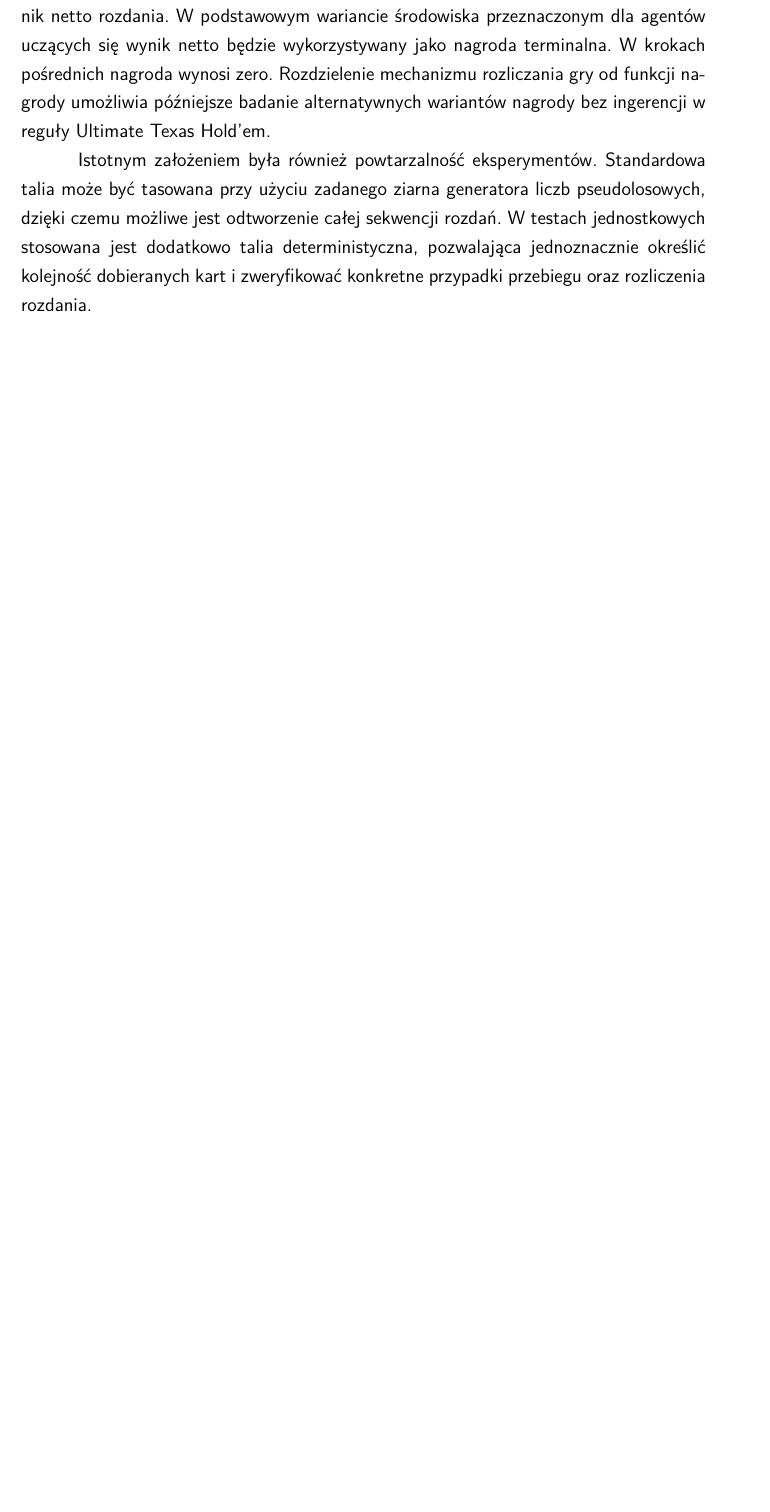
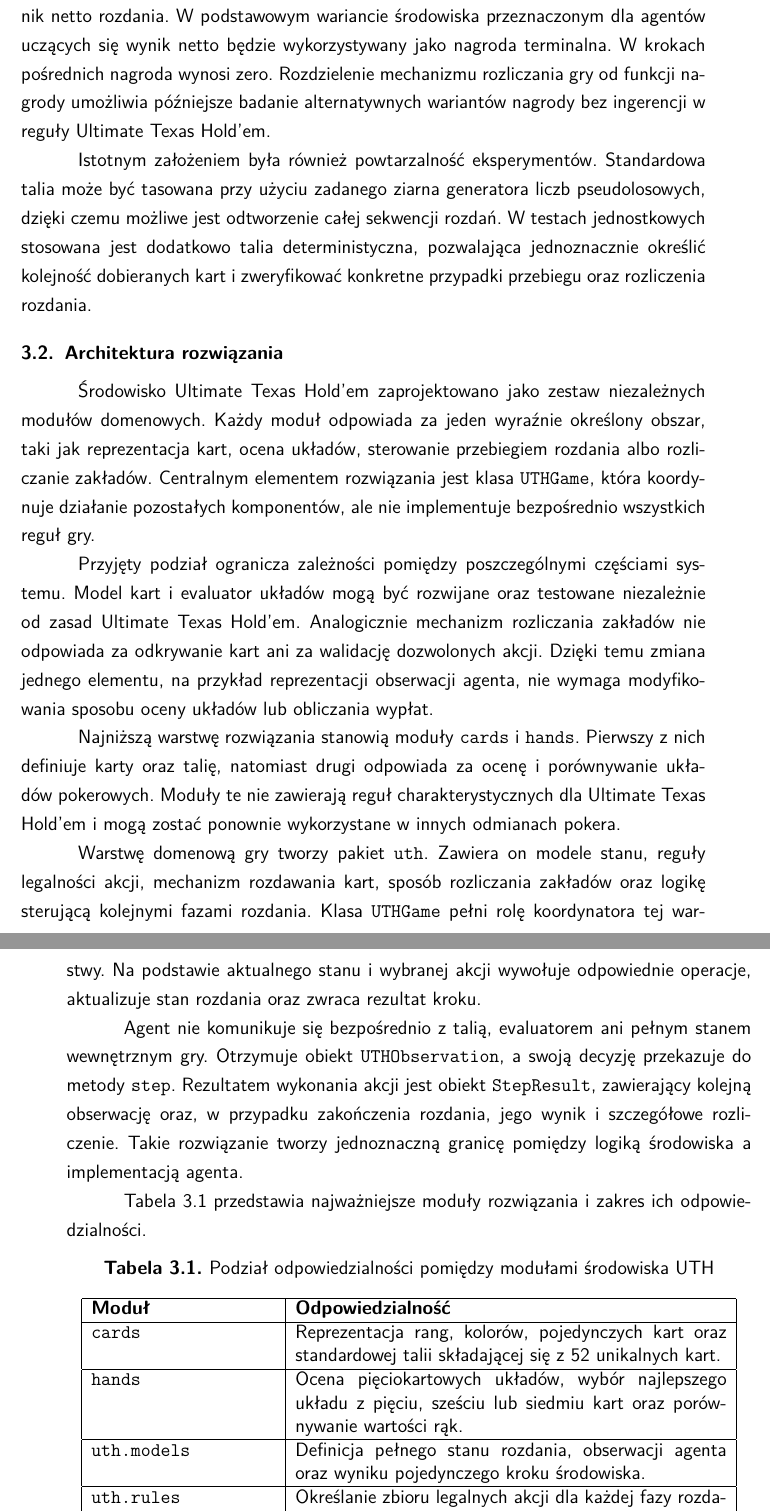
Before and after one commit to Meikelele/expert-poker-player, a LaTeX thesis (thesis/main.tex, which reads thesis/chapters/03_srodowisko_uth.tex): part of page 16 of 19 before the commit and two parts of pages 16 and 17 of 20 after it, the two joined at a grey line, cut so that both start at the same text, the shorter picture padded with empty space. Compiled offline with pdfLaTeX.

Commit message:
docs(03_srodowisko): describe UTH environment architecture

```diff
--- a/thesis/chapters/03_srodowisko_uth.tex
+++ b/thesis/chapters/03_srodowisko_uth.tex
@@ -64,3 +64,79 @@ pseudolosowych, dzięki czemu możliwe jest odtworzenie całej sekwencji rozdań
 W testach jednostkowych stosowana jest dodatkowo talia deterministyczna,
 pozwalająca jednoznacznie określić kolejność dobieranych kart i zweryfikować
 konkretne przypadki przebiegu oraz rozliczenia rozdania.
+
+\section{Architektura rozwiązania}
+\label{sec:architektura-srodowiska}
+
+Środowisko Ultimate Texas Hold’em zaprojektowano jako zestaw niezależnych
+modułów domenowych. Każdy moduł odpowiada za jeden wyraźnie określony obszar,
+taki jak reprezentacja kart, ocena układów, sterowanie przebiegiem rozdania
+albo rozliczanie zakładów. Centralnym elementem rozwiązania jest klasa
+\texttt{UTHGame}, która koordynuje działanie pozostałych komponentów, ale nie
+implementuje bezpośrednio wszystkich reguł gry.
+
+Przyjęty podział ogranicza zależności pomiędzy poszczególnymi częściami
+systemu. Model kart i evaluator układów mogą być rozwijane oraz testowane
+niezależnie od zasad Ultimate Texas Hold’em. Analogicznie mechanizm
+rozliczania zakładów nie odpowiada za odkrywanie kart ani za walidację
+dozwolonych akcji. Dzięki temu zmiana jednego elementu, na przykład
+reprezentacji obserwacji agenta, nie wymaga modyfikowania sposobu oceny
+układów lub obliczania wypłat.
+
+Najniższą warstwę rozwiązania stanowią moduły \texttt{cards} i
+\texttt{hands}. Pierwszy z nich definiuje karty oraz talię, natomiast drugi
+odpowiada za ocenę i porównywanie układów pokerowych. Moduły te nie zawierają
+reguł charakterystycznych dla Ultimate Texas Hold’em i mogą zostać ponownie
+wykorzystane w innych odmianach pokera.
+
+Warstwę domenową gry tworzy pakiet \texttt{uth}. Zawiera on modele stanu,
+reguły legalności akcji, mechanizm rozdawania kart, sposób rozliczania
+zakładów oraz logikę sterującą kolejnymi fazami rozdania. Klasa
+\texttt{UTHGame} pełni rolę koordynatora tej warstwy. Na podstawie aktualnego
+stanu i wybranej akcji wywołuje odpowiednie operacje, aktualizuje stan
+rozdania oraz zwraca rezultat kroku.
+
+Agent nie komunikuje się bezpośrednio z talią, evaluatorem ani pełnym stanem
+wewnętrznym gry. Otrzymuje obiekt \texttt{UTHObservation}, a swoją decyzję
+przekazuje do metody \texttt{step}. Rezultatem wykonania akcji jest obiekt
+\texttt{StepResult}, zawierający kolejną obserwację oraz, w przypadku
+zakończenia rozdania, jego wynik i szczegółowe rozliczenie. Takie rozwiązanie
+tworzy jednoznaczną granicę pomiędzy logiką środowiska a implementacją agenta.
+
+Tabela~\ref{tab:moduly-srodowiska} przedstawia najważniejsze moduły
+rozwiązania i zakres ich odpowiedzialności.
+
+\begin{table}[htbp]
+    \centering
+    \caption{Podział odpowiedzialności pomiędzy modułami środowiska UTH}
+    \label{tab:moduly-srodowiska}
+    \begin{tabular}{|p{0.27\textwidth}|p{0.63\textwidth}|}
+        \hline
+        \textbf{Moduł} & \textbf{Odpowiedzialność} \\
+        \hline
+        \texttt{cards}
+        &
+        Reprezentacja rang, kolorów, pojedynczych kart oraz standardowej
+        talii składającej się z 52 unikalnych kart.
+        \\
+        \hline
+
+        \texttt{hands}
+        &
+        Ocena pięciokartowych układów, wybór najlepszego układu z pięciu,
+        sześciu lub siedmiu kart oraz porównywanie wartości rąk.
+        \\
+        \hline
+
+        \texttt{uth.models}
+        &
+        Definicja pełnego stanu rozdania, obserwacji agenta oraz wyniku
+        pojedynczego kroku środowiska.
+        \\
+        \hline
+
+        \texttt{uth.rules}
+        &
+        Określanie zbioru legalnych akcji dla każdej fazy rozdania.
+        \\
+        \hline
```
Also changed, not shown: thesis/out/main.pdf, thesis/chapters/03_srodowisko_uth.tex (44 more changed lines).
